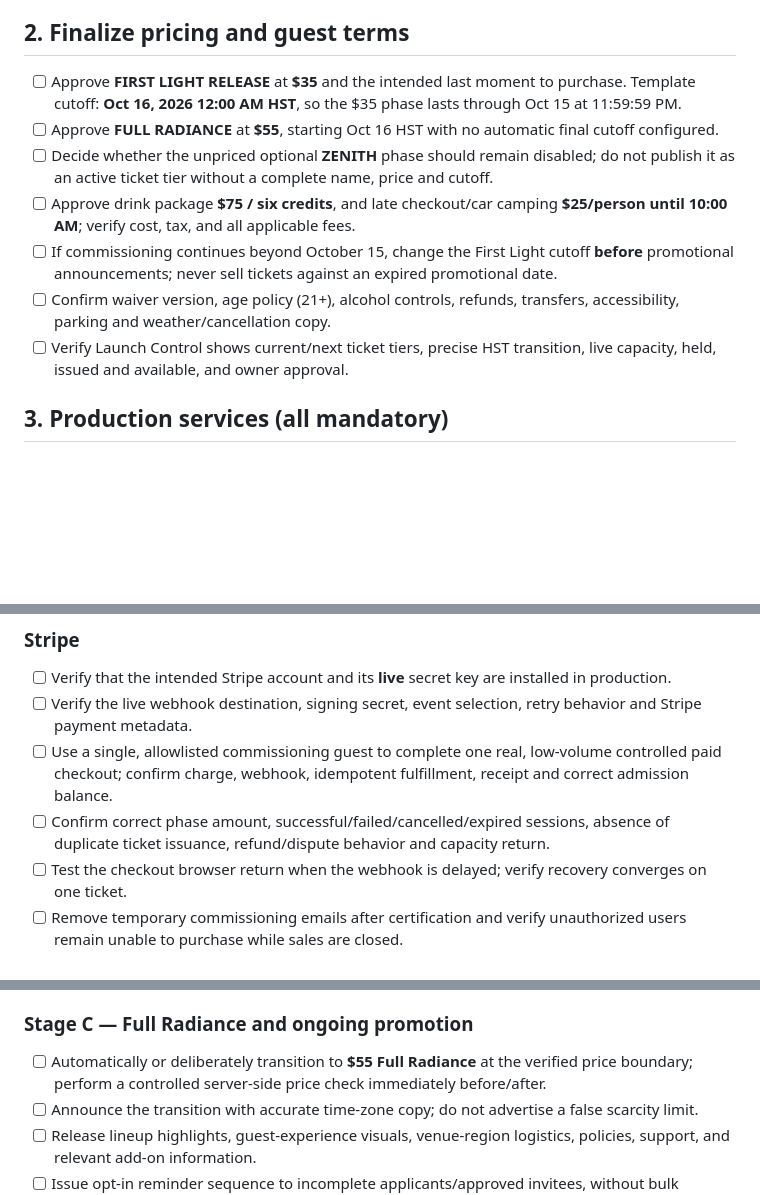
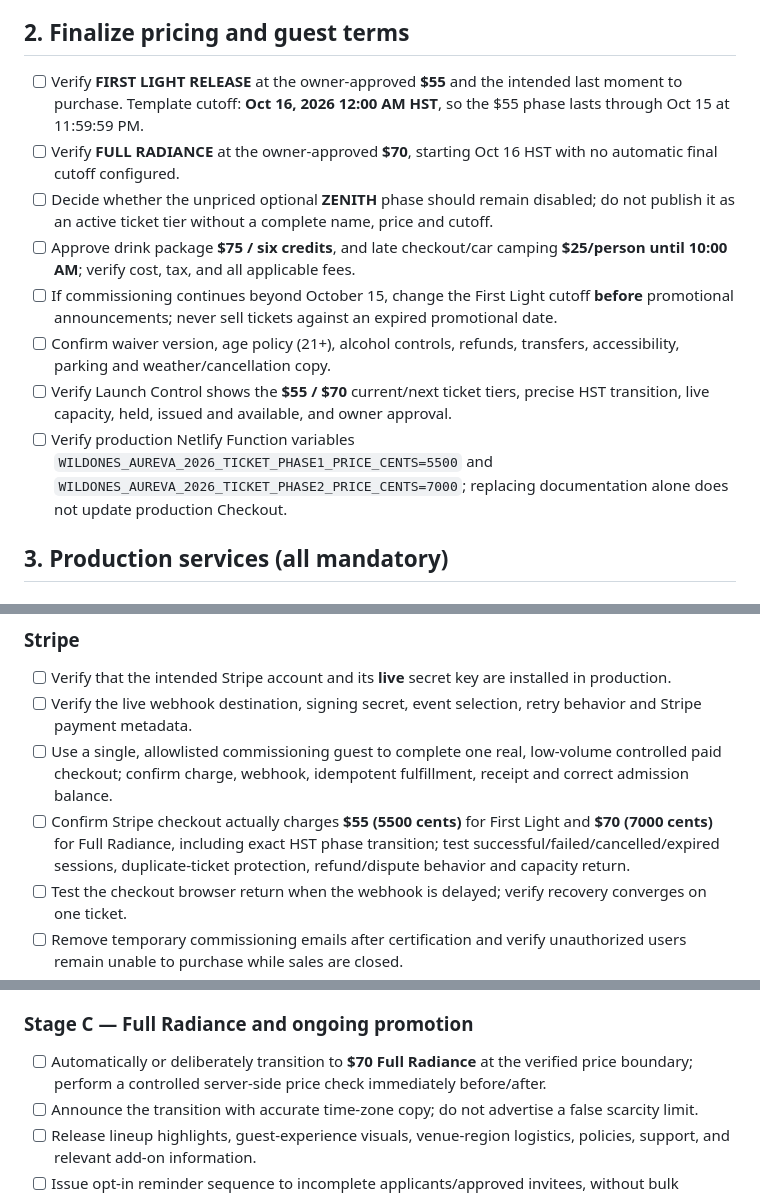
Before and after one commit to AstroTat808/enterwildones, a Markdown page: docs/aureva-launch-checklist.md, 3 parts joined by grey strips. Rendered like a GitHub page; blank space fills up the shorter version.

Commit message:
Record approved AUREVA admission prices $55/$70 across launch runbook and first-sales campaign

```diff
--- a/docs/aureva-launch-checklist.md
+++ b/docs/aureva-launch-checklist.md
@@ -29,13 +29,14 @@
 
 ## 2. Finalize pricing and guest terms
 
-- [ ] Approve **FIRST LIGHT RELEASE** at **$35** and the intended last moment to purchase. Template cutoff: **Oct 16, 2026 12:00 AM HST**, so the $35 phase lasts through Oct 15 at 11:59:59 PM.
-- [ ] Approve **FULL RADIANCE** at **$55**, starting Oct 16 HST with no automatic final cutoff configured.
+- [ ] Verify **FIRST LIGHT RELEASE** at the owner-approved **$55** and the intended last moment to purchase. Template cutoff: **Oct 16, 2026 12:00 AM HST**, so the $55 phase lasts through Oct 15 at 11:59:59 PM.
+- [ ] Verify **FULL RADIANCE** at the owner-approved **$70**, starting Oct 16 HST with no automatic final cutoff configured.
 - [ ] Decide whether the unpriced optional **ZENITH** phase should remain disabled; do not publish it as an active ticket tier without a complete name, price and cutoff.
 - [ ] Approve drink package **$75 / six credits**, and late checkout/car camping **$25/person until 10:00 AM**; verify cost, tax, and all applicable fees.
 - [ ] If commissioning continues beyond October 15, change the First Light cutoff **before** promotional announcements; never sell tickets against an expired promotional date.
 - [ ] Confirm waiver version, age policy (21+), alcohol controls, refunds, transfers, accessibility, parking and weather/cancellation copy.
-- [ ] Verify Launch Control shows current/next ticket tiers, precise HST transition, live capacity, held, issued and available, and owner approval.
+- [ ] Verify Launch Control shows the **$55 / $70** current/next ticket tiers, precise HST transition, live capacity, held, issued and available, and owner approval.
+- [ ] Verify production Netlify Function variables `WILDONES_AUREVA_2026_TICKET_PHASE1_PRICE_CENTS=5500` and `WILDONES_AUREVA_2026_TICKET_PHASE2_PRICE_CENTS=7000`; replacing documentation alone does not update production Checkout.
 
 ## 3. Production services (all mandatory)
 
@@ -49,7 +50,7 @@
 - [ ] Verify that the intended Stripe account and its **live** secret key are installed in production.
 - [ ] Verify the live webhook destination, signing secret, event selection, retry behavior and Stripe payment metadata.
 - [ ] Use a single, allowlisted commissioning guest to complete one real, low-volume controlled paid checkout; confirm charge, webhook, idempotent fulfillment, receipt and correct admission balance.
-- [ ] Confirm correct phase amount, successful/failed/cancelled/expired sessions, absence of duplicate ticket issuance, refund/dispute behavior and capacity return.
+- [ ] Confirm Stripe checkout actually charges **$55 (5500 cents)** for First Light and **$70 (7000 cents)** for Full Radiance, including exact HST phase transition; test successful/failed/cancelled/expired sessions, duplicate-ticket protection, refund/dispute behavior and capacity return.
 - [ ] Test the checkout browser return when the webhook is delayed; verify recovery converges on one ticket.
 - [ ] Remove temporary commissioning emails after certification and verify unauthorized users remain unable to purchase while sales are closed.
 - [ ] Independently reconcile Netlify orders, Stripe payments/refunds and issued admission seats.
@@ -102,7 +103,7 @@
 - [ ] Pause promotions and preserve sales closed when any payment/seat invariant fails.
 
 ### Stage C — Full Radiance and ongoing promotion
-- [ ] Automatically or deliberately transition to **$55 Full Radiance** at the verified price boundary; perform a controlled server-side price check immediately before/after.
+- [ ] Automatically or deliberately transition to **$70 Full Radiance** at the verified price boundary; perform a controlled server-side price check immediately before/after.
 - [ ] Announce the transition with accurate time-zone copy; do not advertise a false scarcity limit.
 - [ ] Release lineup highlights, guest-experience visuals, venue-region logistics, policies, support, and relevant add-on information.
 - [ ] Issue opt-in reminder sequence to incomplete applicants/approved invitees, without bulk unsolicited messaging.
```
Also changed, not shown: other parts of docs/aureva-launch-checklist.md (+2 -2 lines).
